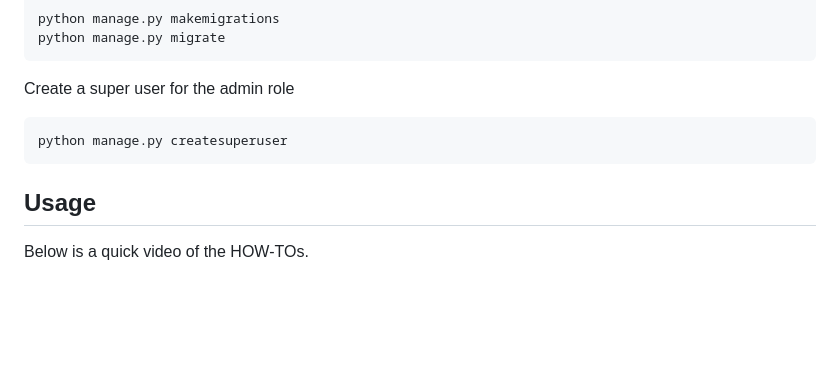
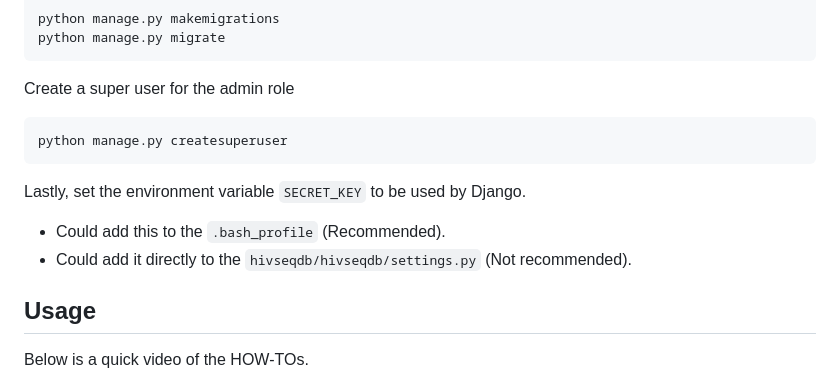
Before and after one commit to AlfredUg/hivseqdb-docker, a Markdown page: README.md, the part around the change. GitHub-like rendering; blank space fills up the shorter version.

````diff
--- a/README.md
+++ b/README.md
@@ -59,6 +59,10 @@ Create a super user for the admin role
 python manage.py createsuperuser
 ```
 
+Lastly, set the environment variable `SECRET_KEY` to be used by Django.
++ Could add this to the `.bash_profile` (Recommended).
++ Could add it directly to the `hivseqdb/hivseqdb/settings.py` (Not recommended).
+
 ## Usage
 
 Below is a quick video of the HOW-TOs.
````
